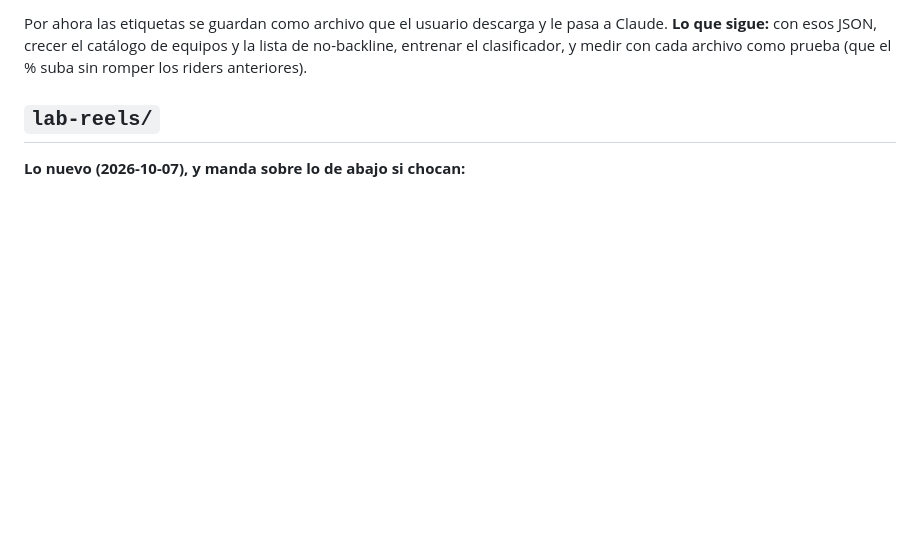
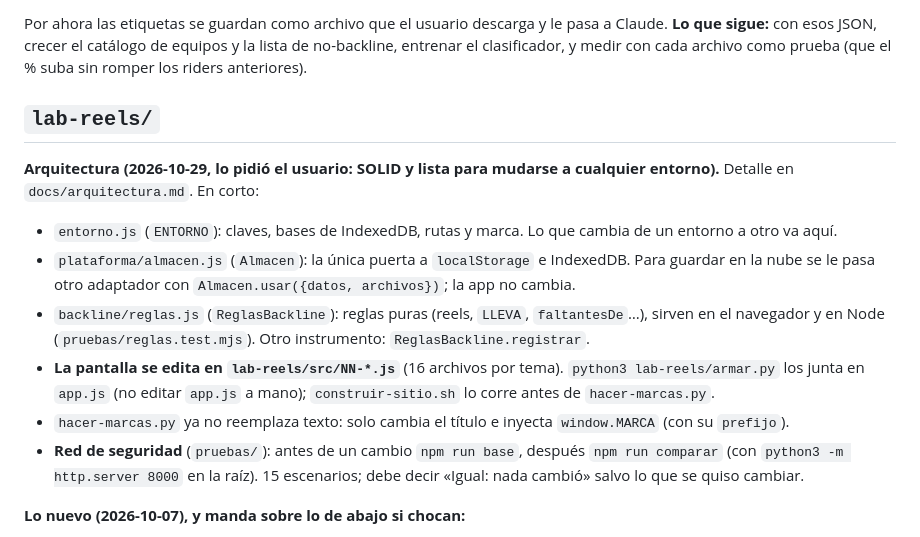
Before and after one commit to devmaiter/produccion-31julio, a Markdown page: CLAUDE.md, the part around the change. Rendered like a GitHub page; blank space fills up the shorter version.

```diff
--- a/CLAUDE.md
+++ b/CLAUDE.md
@@ -246,6 +246,19 @@ prueba (que el % suba sin romper los riders anteriores).
 
 ## `lab-reels/`
 
+**Arquitectura (2026-10-29, lo pidió el usuario: SOLID y lista para mudarse a cualquier entorno).** Detalle en
+`docs/arquitectura.md`. En corto:
+- `entorno.js` (`ENTORNO`): claves, bases de IndexedDB, rutas y marca. Lo que cambia de un entorno a otro va aquí.
+- `plataforma/almacen.js` (`Almacen`): la única puerta a `localStorage` e IndexedDB. Para guardar en la nube
+  se le pasa otro adaptador con `Almacen.usar({datos, archivos})`; la app no cambia.
+- `backline/reglas.js` (`ReglasBackline`): reglas puras (reels, `LLEVA`, `faltantesDe`…), sirven en el
+  navegador y en Node (`pruebas/reglas.test.mjs`). Otro instrumento: `ReglasBackline.registrar`.
+- **La pantalla se edita en `lab-reels/src/NN-*.js`** (16 archivos por tema). `python3 lab-reels/armar.py` los
+  junta en `app.js` (no editar `app.js` a mano); `construir-sitio.sh` lo corre antes de `hacer-marcas.py`.
+- `hacer-marcas.py` ya no reemplaza texto: solo cambia el título e inyecta `window.MARCA` (con su `prefijo`).
+- **Red de seguridad** (`pruebas/`): antes de un cambio `npm run base`, después `npm run comparar` (con
+  `python3 -m http.server 8000` en la raíz). 15 escenarios; debe decir «Igual: nada cambió» salvo lo que se quiso cambiar.
+
 **Lo nuevo (2026-10-07), y manda sobre lo de abajo si chocan:**
 - **Entrada.** El saludo se escribe solo, letra por letra, y después se borra: va según la hora, nombra el
   evento del día y el cierre cambia en cada visita. Al final quedan dos recuadros con íconos de línea,
```
Also changed, not shown: docs/arquitectura.md (added, +86 -0 lines).
